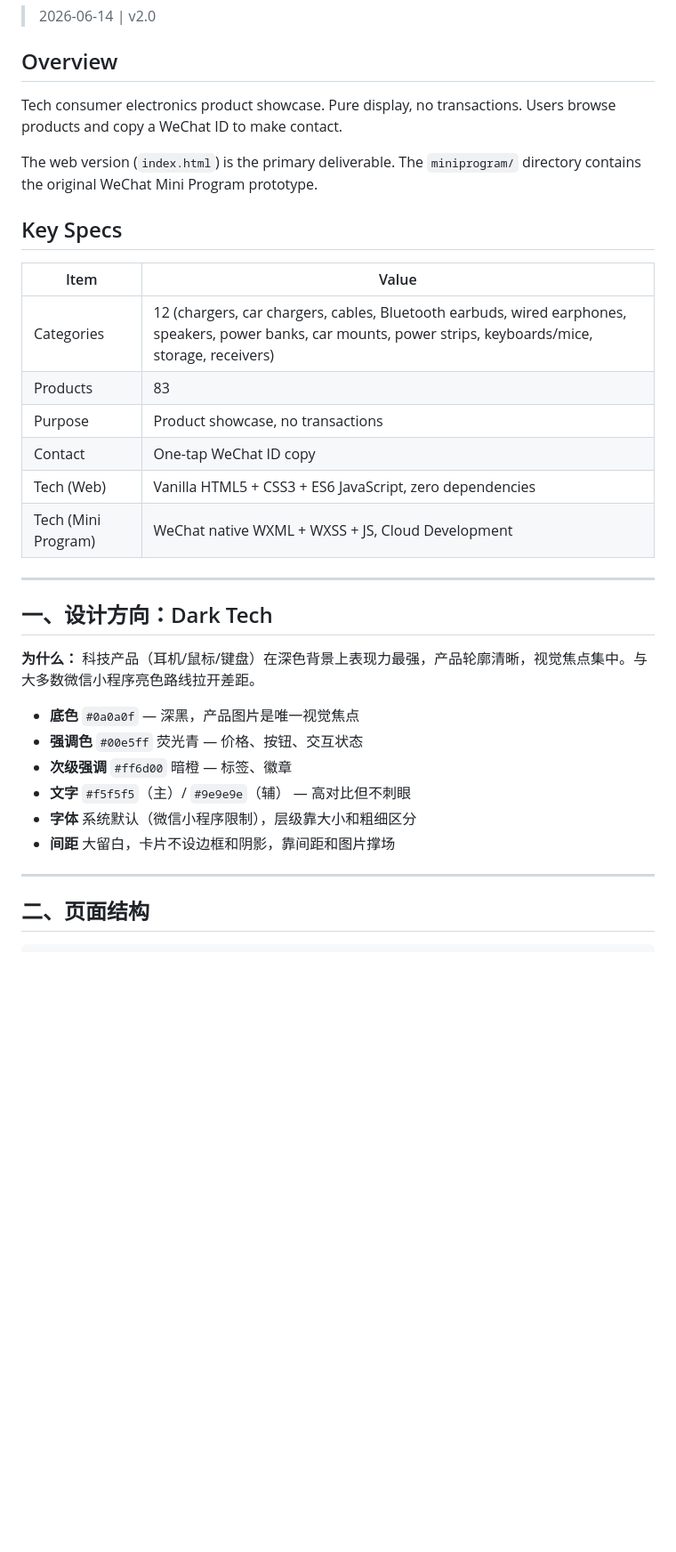
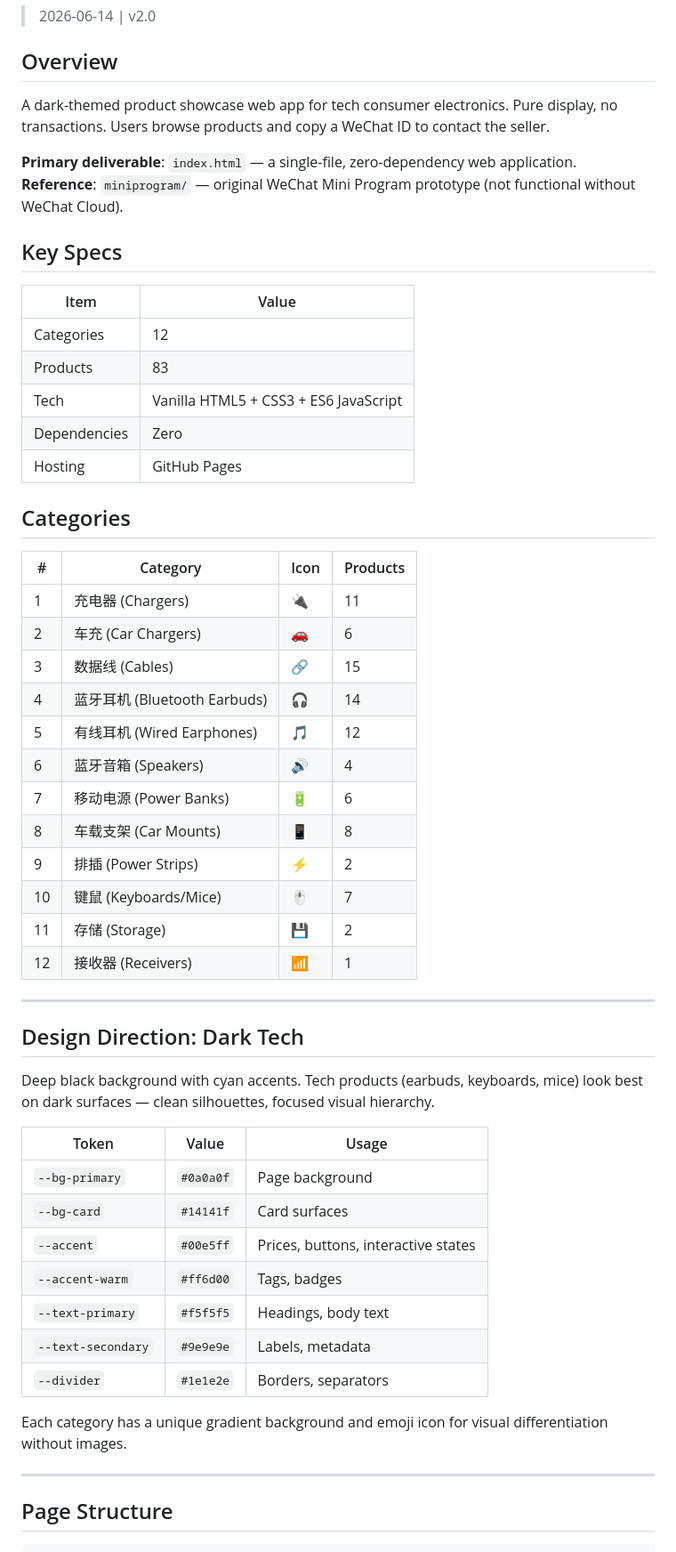
Before and after one commit to YaaLO-o/otu-product-catalog, a Markdown page: docs/设计规格书.md, the part around one of its changes. Shown at 89% size. Drawn GitHub-style; blank space fills up the shorter version.

````diff
--- a/docs/设计规格书.md
+++ b/docs/设计规格书.md
@@ -4,36 +4,58 @@
 
 ## Overview
 
-Tech consumer electronics product showcase. Pure display, no transactions. Users browse products and copy a WeChat ID to make contact.
+A dark-themed product showcase web app for tech consumer electronics. Pure display, no transactions. Users browse products and copy a WeChat ID to contact the seller.
 
-The web version (`index.html`) is the primary deliverable. The `miniprogram/` directory contains the original WeChat Mini Program prototype.
+**Primary deliverable**: `index.html` — a single-file, zero-dependency web application.
+**Reference**: `miniprogram/` — original WeChat Mini Program prototype (not functional without WeChat Cloud).
 
 ## Key Specs
 
 | Item | Value |
 |------|-------|
-| Categories | 12 (chargers, car chargers, cables, Bluetooth earbuds, wired earphones, speakers, power banks, car mounts, power strips, keyboards/mice, storage, receivers) |
+| Categories | 12 |
 | Products | 83 |
-| Purpose | Product showcase, no transactions |
-| Contact | One-tap WeChat ID copy |
-| Tech (Web) | Vanilla HTML5 + CSS3 + ES6 JavaScript, zero dependencies |
-| Tech (Mini Program) | WeChat native WXML + WXSS + JS, Cloud Development |
+| Tech | Vanilla HTML5 + CSS3 + ES6 JavaScript |
+| Dependencies | Zero |
+| Hosting | GitHub Pages |
+
+## Categories
+
+| # | Category | Icon | Products |
+|---|----------|------|----------|
+| 1 | 充电器 (Chargers) | 🔌 | 11 |
+| 2 | 车充 (Car Chargers) | 🚗 | 6 |
+| 3 | 数据线 (Cables) | 🔗 | 15 |
+| 4 | 蓝牙耳机 (Bluetooth Earbuds) | 🎧 | 14 |
+| 5 | 有线耳机 (Wired Earphones) | 🎵 | 12 |
+| 6 | 蓝牙音箱 (Speakers) | 🔊 | 4 |
+| 7 | 移动电源 (Power Banks) | 🔋 | 6 |
+| 8 | 车载支架 (Car Mounts) | 📱 | 8 |
+| 9 | 排插 (Power Strips) | ⚡ | 2 |
+| 10 | 键鼠 (Keyboards/Mice) | 🖱️ | 7 |
+| 11 | 存储 (Storage) | 💾 | 2 |
+| 12 | 接收器 (Receivers) | 📶 | 1 |
 
 ---
 
-## 一、设计方向：Dark Tech
+## Design Direction: Dark Tech
 
-**为什么：** 科技产品（耳机/鼠标/键盘）在深色背景上表现力最强，产品轮廓清晰，视觉焦点集中。与大多数微信小程序亮色路线拉开差距。
+Deep black background with cyan accents. Tech products (earbuds, keyboards, mice) look best on dark surfaces — clean silhouettes, focused visual hierarchy.
 
-- **底色** `#0a0a0f` — 深黑，产品图片是唯一视觉焦点
-- **强调色** `#00e5ff` 荧光青 — 价格、按钮、交互状态
-- **次级强调** `#ff6d00` 暗橙 — 标签、徽章
-- **文字** `#f5f5f5`（主）/ `#9e9e9e`（辅） — 高对比但不刺眼
-- **字体** 系统默认（微信小程序限制），层级靠大小和粗细区分
-- **间距** 大留白，卡片不设边框和阴影，靠间距和图片撑场
+| Token | Value | Usage |
+|-------|-------|-------|
+| `--bg-primary` | `#0a0a0f` | Page background |
+| `--bg-card` | `#14141f` | Card surfaces |
+| `--accent` | `#00e5ff` | Prices, buttons, interactive states |
+| `--accent-warm` | `#ff6d00` | Tags, badges |
+| `--text-primary` | `#f5f5f5` | Headings, body text |
+| `--text-secondary` | `#9e9e9e` | Labels, metadata |
+| `--divider` | `#1e1e2e` | Borders, separators |
+
+Each category has a unique gradient background and emoji icon for visual differentiation without images.
 
 ---
 
-## 二、页面结构
+## Page Structure
 
 ```
````
Also changed, not shown: other parts of docs/设计规格书.md (+90 -111 lines).
